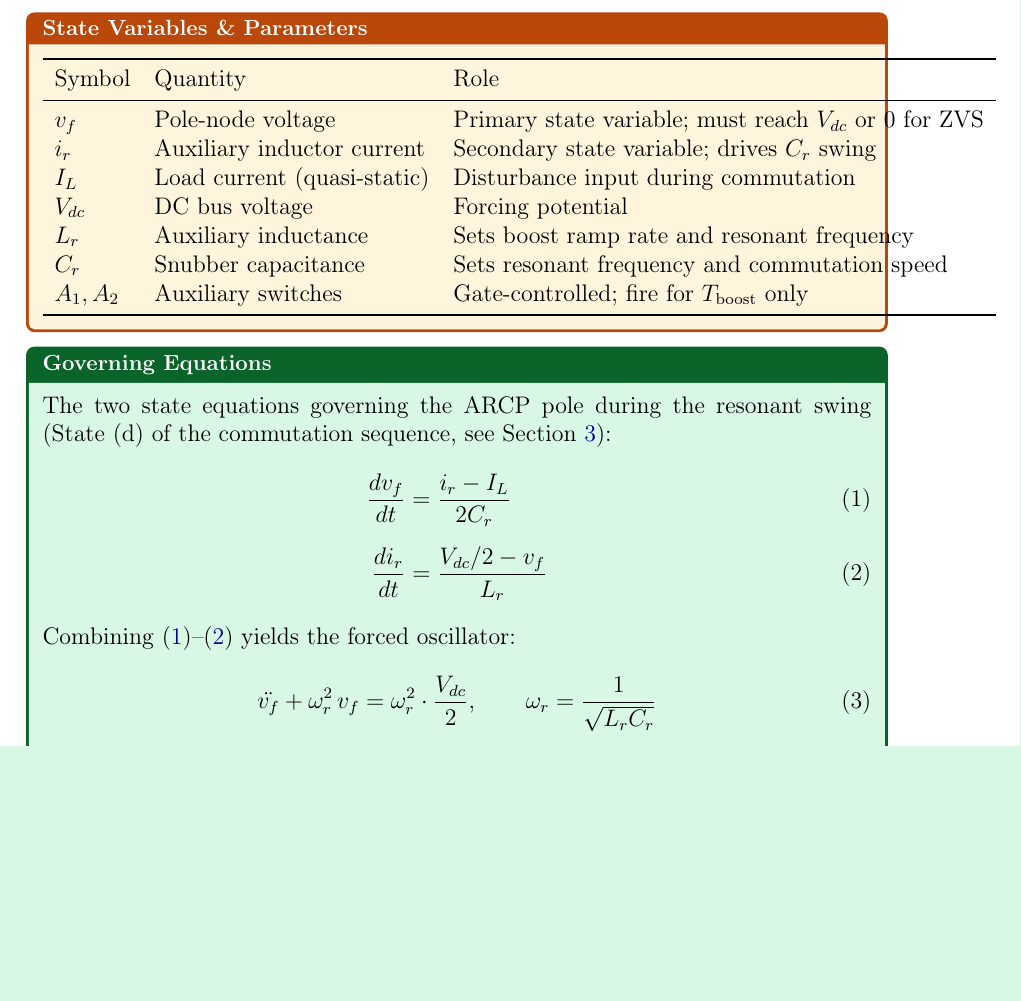
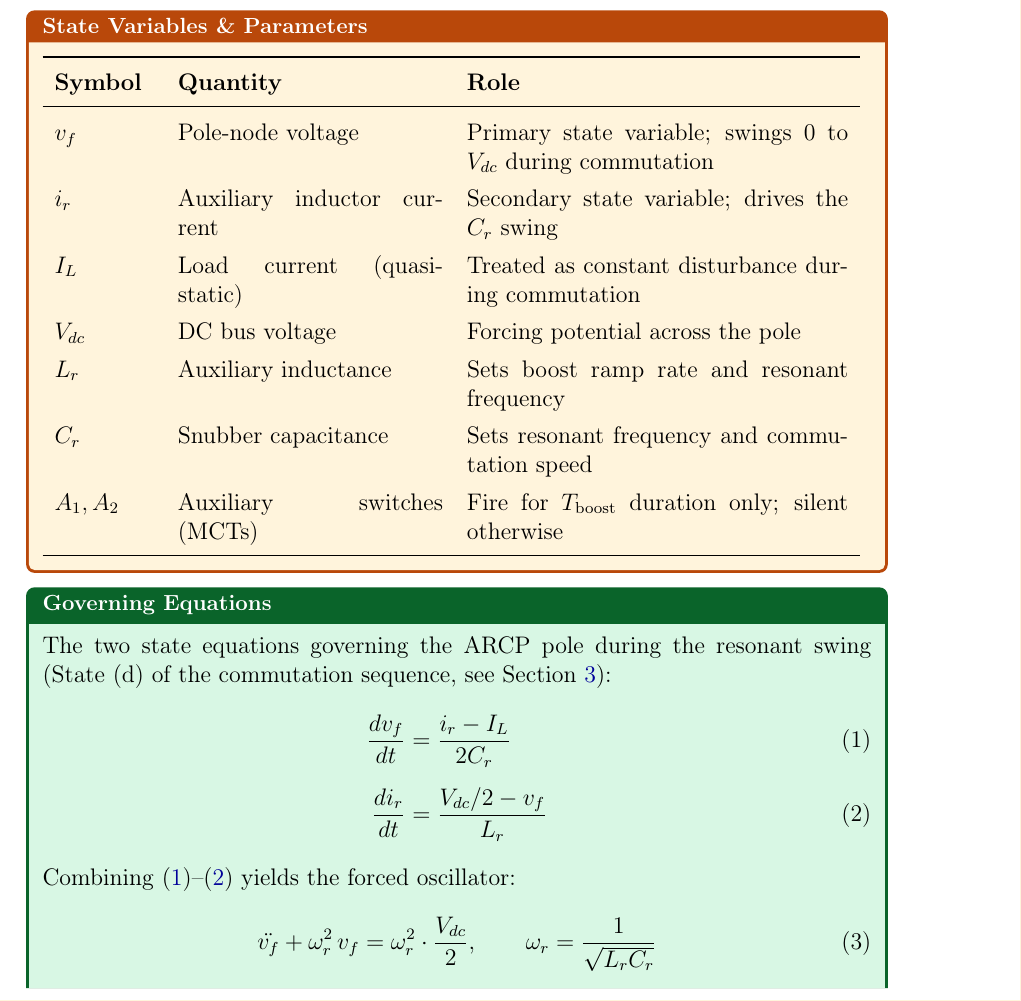
Before and after one commit to mouliT/ARPC_learning, a LaTeX document (ARCP_reference_document.tex): part of page 3 of 7, cut so that both start at the same text, the shorter picture padded with empty space. Compiled offline with pdfLaTeX.

Commit message:
Fix Fig5 statebox: add fixed column widths to prevent overflow

```diff
--- a/ARCP_reference_document.tex
+++ b/ARCP_reference_document.tex
@@ -176,17 +176,18 @@ commutation}. At steady state $\ir = 0$.
 \end{circuitbox}
 
 \begin{statebox}
-\begin{tabular}{lll}
+\renewcommand{\arraystretch}{1.3}
+\begin{tabular}{p{0.12\linewidth} p{0.32\linewidth} p{0.46\linewidth}}
 \toprule
-Symbol & Quantity & Role \\
+\textbf{Symbol} & \textbf{Quantity} & \textbf{Role} \\
 \midrule
-$\vf$       & Pole-node voltage          & Primary state variable; must reach $\Vdc$ or 0 for ZVS \\
-$\ir$       & Auxiliary inductor current & Secondary state variable; drives $\Cr$ swing \\
-$\IL$       & Load current (quasi-static)& Disturbance input during commutation \\
-$\Vdc$      & DC bus voltage             & Forcing potential \\
-$\Lr$       & Auxiliary inductance       & Sets boost ramp rate and resonant frequency \\
-$\Cr$       & Snubber capacitance        & Sets resonant frequency and commutation speed \\
-$A_1, A_2$  & Auxiliary switches         & Gate-controlled; fire for $T_\text{boost}$ only \\
+$\vf$      & Pole-node voltage           & Primary state variable; swings 0 to $\Vdc$ during commutation \\
+$\ir$      & Auxiliary inductor current  & Secondary state variable; drives the $\Cr$ swing \\
+$\IL$      & Load current (quasi-static) & Treated as constant disturbance during commutation \\
+$\Vdc$     & DC bus voltage              & Forcing potential across the pole \\
+$\Lr$      & Auxiliary inductance        & Sets boost ramp rate and resonant frequency \\
+$\Cr$      & Snubber capacitance         & Sets resonant frequency and commutation speed \\
+$A_1, A_2$ & Auxiliary switches (MCTs)   & Fire for $T_\text{boost}$ duration only; silent otherwise \\
 \bottomrule
 \end{tabular}
 \end{statebox}
```
